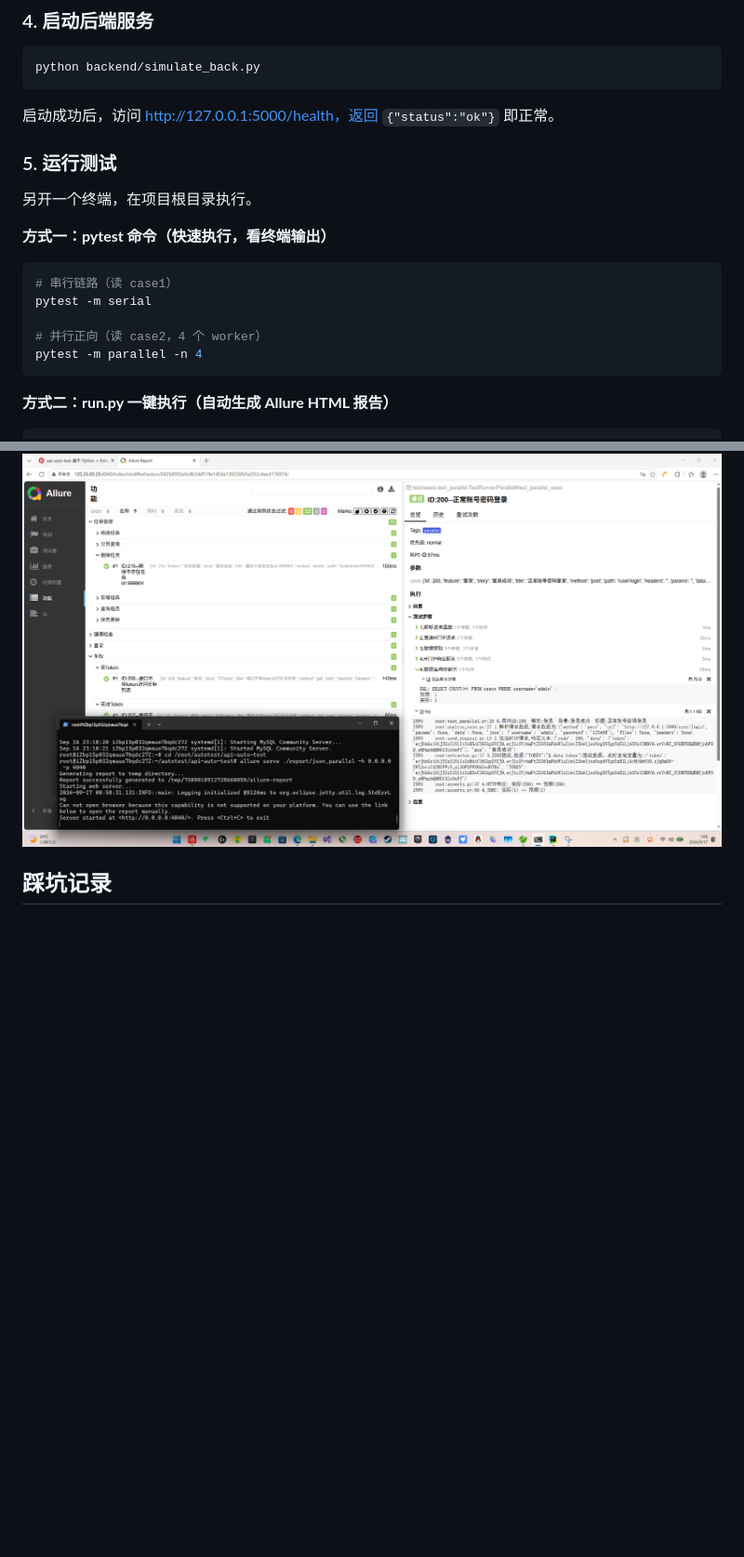
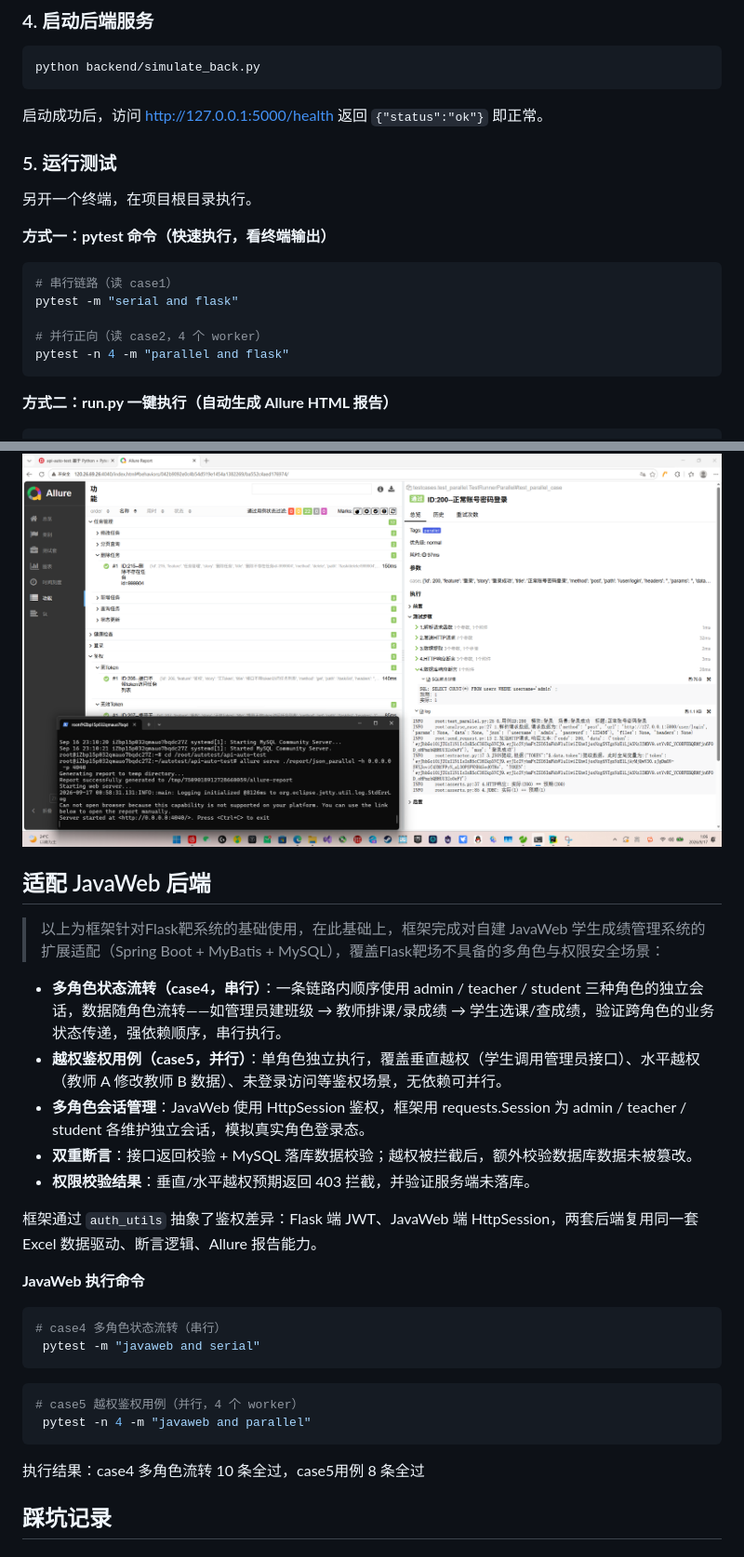
Before and after one commit to S1lenceYYY/api-auto-test, a Markdown page: README.md, 2 parts joined by grey strips. Shown at 93% size. Rendered like a GitHub page; blank space fills up the shorter version.

````diff
--- a/README.md
+++ b/README.md
@@ -134,7 +155,7 @@ python init_db.py
 python backend/simulate_back.py
 ```
 
-启动成功后，访问 http://127.0.0.1:5000/health，返回 `{"status":"ok"}` 即正常。
+启动成功后，访问 http://127.0.0.1:5000/health   返回 `{"status":"ok"}` 即正常。
 
 ### 5. 运行测试
 
@@ -144,10 +165,10 @@ python backend/simulate_back.py
 
 ```bash
 # 串行链路（读 case1）
-pytest -m serial
+pytest -m "serial and flask"
 
 # 并行正向（读 case2，4 个 worker）
-pytest -m parallel -n 4
+pytest -n 4 -m "parallel and flask"
 ```
 
 **方式二：run.py 一键执行（自动生成 Allure HTML 报告）**
@@ -234,6 +256,33 @@ SSH 登录 → git clone → 配置 .env → init.sh → deploy.sh → run_test.
 ### 并行独立用例（22 条）
 
 ![并行报告](docs/allure_parallel.png)
+
+## 适配 JavaWeb 后端
+
+> 以上为框架针对Flask靶系统的基础使用，在此基础上，框架完成对自建 JavaWeb 学生成绩管理系统的扩展适配（Spring Boot + MyBatis + MySQL），覆盖Flask靶场不具备的多角色与权限安全场景：
+
+- **多角色状态流转（case4，串行）**：一条链路内顺序使用 admin / teacher / student 三种角色的独立会话，数据随角色流转——如管理员建班级 → 教师排课/录成绩 → 学生选课/查成绩，验证跨角色的业务状态传递，强依赖顺序，串行执行。
+- **越权鉴权用例（case5，并行）**：单角色独立执行，覆盖垂直越权（学生调用管理员接口）、水平越权（教师 A 修改教师 B 数据）、未登录访问等鉴权场景，无依赖可并行。
+- **多角色会话管理**：JavaWeb 使用 HttpSession 鉴权，框架用 requests.Session 为 admin / teacher / student 各维护独立会话，模拟真实角色登录态。
+- **双重断言**：接口返回校验 + MySQL 落库数据校验；越权被拦截后，额外校验数据库数据未被篡改。
+- **权限校验结果**：垂直/水平越权预期返回 403 拦截，并验证服务端未落库。
+
+框架通过 `auth_utils` 抽象了鉴权差异：Flask 端 JWT、JavaWeb 端 HttpSession，两套后端复用同一套 Excel 数据驱动、断言逻辑、Allure 报告能力。
+
+
+**JavaWeb 执行命令**
+```bash
+# case4 多角色状态流转（串行）
+ pytest -m "javaweb and serial"
+```
+```bash
+# case5 越权鉴权用例（并行，4 个 worker）
+ pytest -n 4 -m "javaweb and parallel"
+```
+执行结果：case4 多角色流转 10 条全过，case5用例 8 条全过
+
+
+
 
 ## 踩坑记录
 
````
Also changed, not shown: other parts of README.md (+59 -37 lines).
